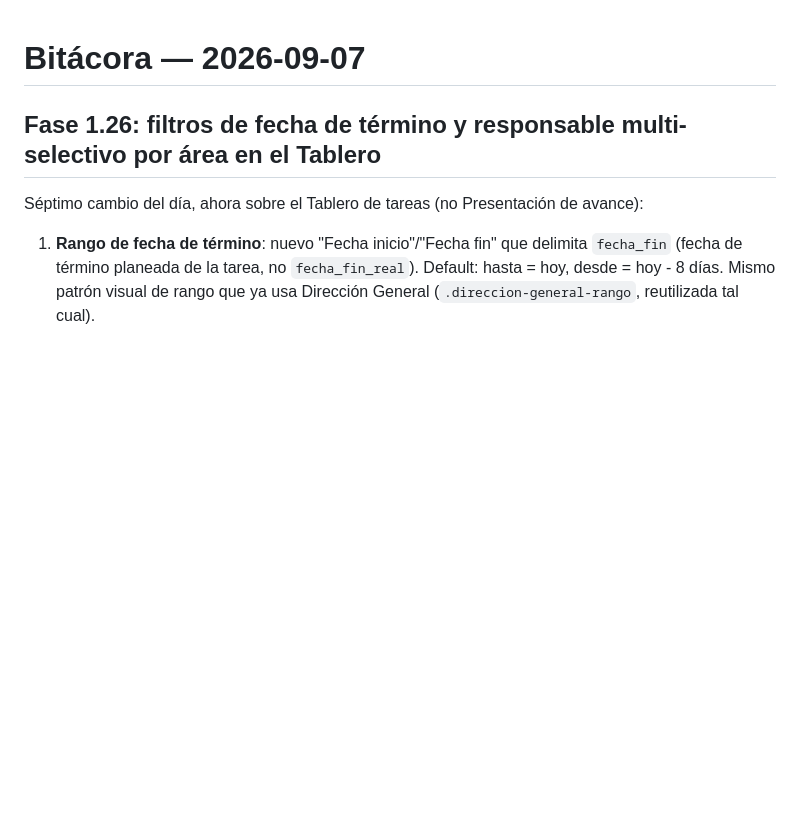
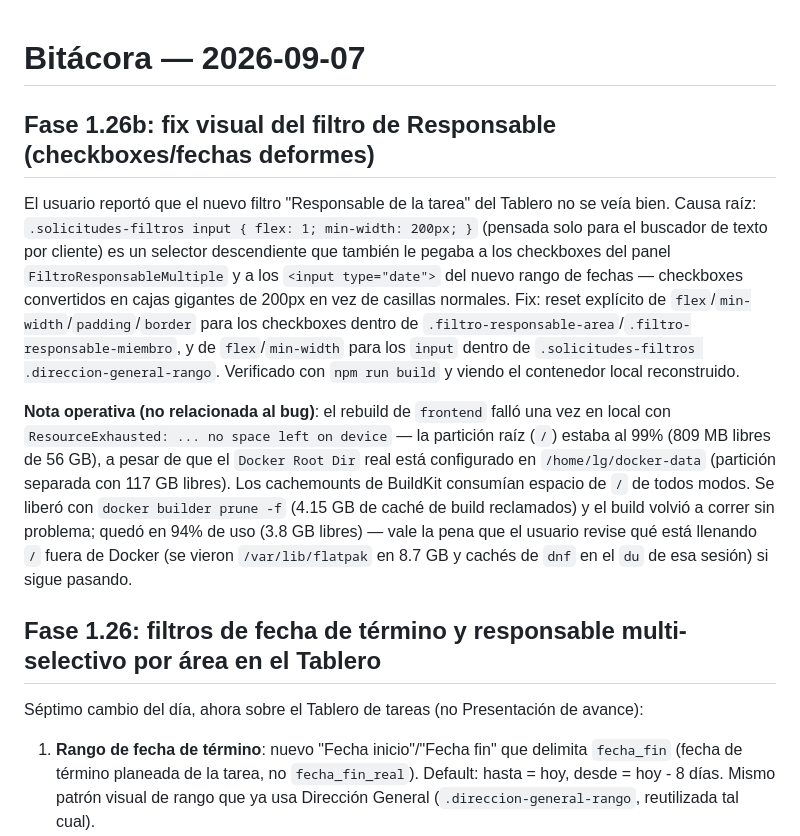
Before and after one commit to luisagjuarez/portal_seguimiento, a Markdown page: 00_ARCHIVOS/BITACORAS/2026-09-07.md, the part around the change. GitHub-like rendering; blank space fills up the shorter version.

Commit message:
Documenta la Fase 1.26b (fix visual del filtro de Responsable) en bitácora
Co-Authored-By: Claude Sonnet 5 <noreply@anthropic.com>

```diff
--- a/00_ARCHIVOS/BITACORAS/2026-09-07.md
+++ b/00_ARCHIVOS/BITACORAS/2026-09-07.md
@@ -1,4 +1,26 @@
 # Bitácora — 2026-09-07
+
+## Fase 1.26b: fix visual del filtro de Responsable (checkboxes/fechas deformes)
+
+El usuario reportó que el nuevo filtro "Responsable de la tarea" del Tablero no se veía bien.
+Causa raíz: `.solicitudes-filtros input { flex: 1; min-width: 200px; }` (pensada solo para el
+buscador de texto por cliente) es un selector descendiente que también le pegaba a los
+checkboxes del panel `FiltroResponsableMultiple` y a los `<input type="date">` del nuevo rango
+de fechas — checkboxes convertidos en cajas gigantes de 200px en vez de casillas normales.
+Fix: reset explícito de `flex`/`min-width`/`padding`/`border` para los checkboxes dentro de
+`.filtro-responsable-area`/`.filtro-responsable-miembro`, y de `flex`/`min-width` para los
+`input` dentro de `.solicitudes-filtros .direccion-general-rango`. Verificado con `npm run
+build` y viendo el contenedor local reconstruido.
+
+**Nota operativa (no relacionada al bug)**: el rebuild de `frontend` falló una vez en local con
+`ResourceExhausted: ... no space left on device` — la partición raíz (`/`) estaba al 99%
+(809 MB libres de 56 GB), a pesar de que el `Docker Root Dir` real está configurado en
+`/home/lg/docker-data` (partición separada con 117 GB libres). Los cachemounts de BuildKit
+consumían espacio de `/` de todos modos. Se liberó con `docker builder prune -f` (4.15 GB de
+caché de build reclamados) y el build volvió a correr sin problema; quedó en 94% de uso
+(3.8 GB libres) — vale la pena que el usuario revise qué está llenando `/` fuera de Docker
+(se vieron `/var/lib/flatpak` en 8.7 GB y cachés de `dnf` en el `du` de esa sesión) si sigue
+pasando.
 
 ## Fase 1.26: filtros de fecha de término y responsable multi-selectivo por área en el Tablero
 
```
